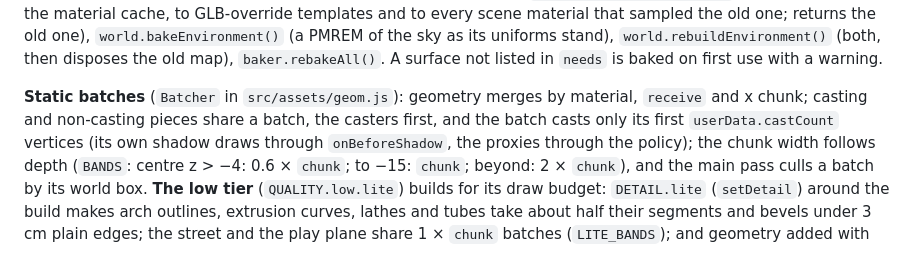
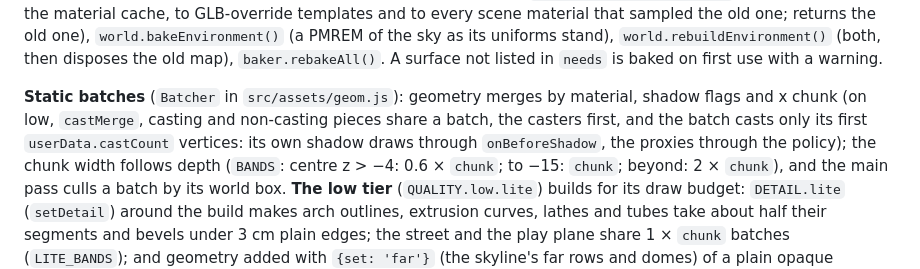
Before and after one commit to Dayire/test-10, a Markdown page: inside-medina/docs/ARCHITECTURE.md, the part around the change. Rendered like a GitHub page.

Commit message:
Architecture: the cast-variant merge is the low tier's
Co-Authored-By: Claude Opus 5.5 <noreply@anthropic.com>
Claude-Session: https://claude.ai/code/session_01KM3L5ps49g29VSyCtmQ1Bk

```diff
--- a/inside-medina/docs/ARCHITECTURE.md
+++ b/inside-medina/docs/ARCHITECTURE.md
@@ -303,9 +303,9 @@ material that sampled the old one; returns the old one), `world.bakeEnvironment(
 uniforms stand), `world.rebuildEnvironment()` (both, then disposes the old map), `baker.rebakeAll()`. A surface not listed in
 `needs` is baked on first use with a warning.
 
-**Static batches** (`Batcher` in `src/assets/geom.js`): geometry merges by material, `receive` and x chunk; casting and
-non-casting pieces share a batch, the casters first, and the batch casts only its first `userData.castCount` vertices
-(its own shadow draws through `onBeforeShadow`, the proxies through the policy); the
+**Static batches** (`Batcher` in `src/assets/geom.js`): geometry merges by material, shadow flags and x chunk (on low,
+`castMerge`, casting and non-casting pieces share a batch, the casters first, and the batch casts only its first
+`userData.castCount` vertices: its own shadow draws through `onBeforeShadow`, the proxies through the policy); the
 chunk width follows depth (`BANDS`: centre z > −4: 0.6 × `chunk`; to −15: `chunk`; beyond: 2 × `chunk`), and the main
 pass culls a batch by its world box. **The low tier** (`QUALITY.low.lite`) builds for its draw budget: `DETAIL.lite`
 (`setDetail`) around the build makes arch outlines, extrusion curves, lathes and tubes take about half their segments
```
